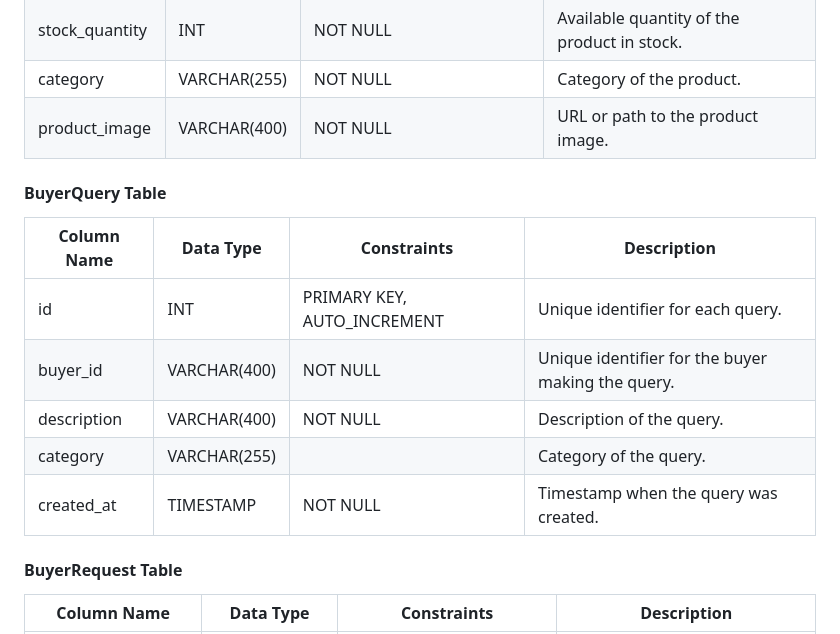
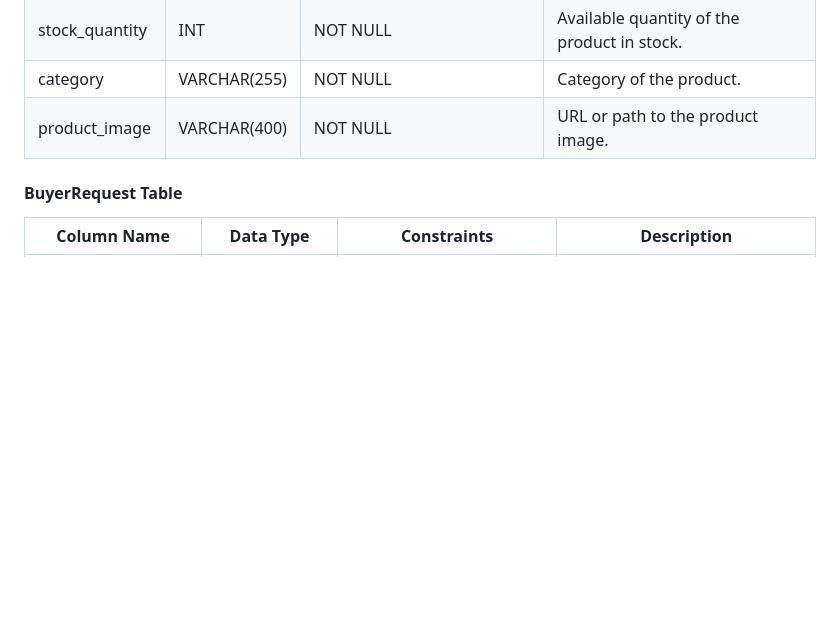
Before and after one commit to amethystcoder/markt_python, a Markdown page: app/models/README.md, the part around the change printed below. Drawn GitHub-style; blank space fills up the shorter version.

```diff
--- a/app/models/README.md
+++ b/app/models/README.md
@@ -101,15 +101,6 @@
 | product_image  | VARCHAR(400) | NOT NULL                     | URL or path to the product image.               |
 
 
-#### BuyerQuery Table
-| Column Name    | Data Type  | Constraints                   | Description                                       |
-| ---------------|------------|-------------------------------|---------------------------------------------------|
-| id             | INT        | PRIMARY KEY, AUTO_INCREMENT   | Unique identifier for each query.                |
-| buyer_id       | VARCHAR(400) | NOT NULL                     | Unique identifier for the buyer making the query. |
-| description    | VARCHAR(400) | NOT NULL                     | Description of the query.                       |
-| category       | VARCHAR(255) |                             | Category of the query.                          |
-| created_at     | TIMESTAMP  | NOT NULL                     | Timestamp when the query was created.           |
-
 #### BuyerRequest Table
 | Column Name    | Data Type  | Constraints                   | Description                                       |
 | ---------------|------------|-------------------------------|---------------------------------------------------|
```
Also changed, not shown: other parts of app/models/README.md (+19 -0 lines).
